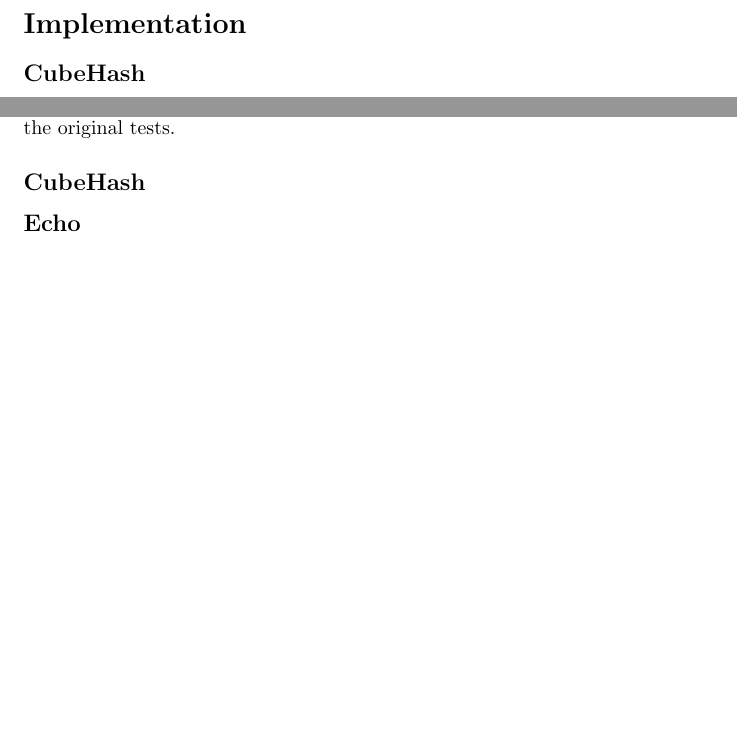
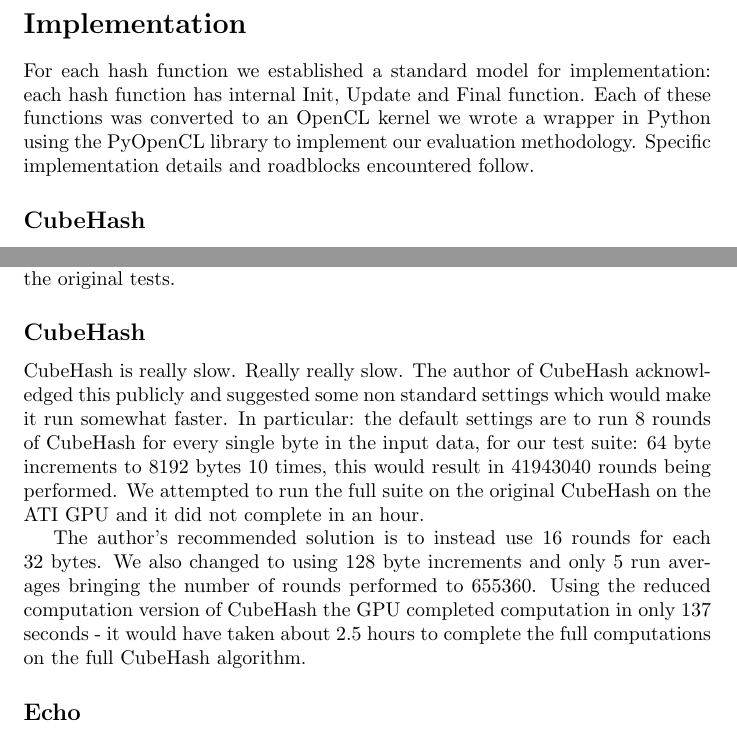
Before and after one commit to dxoigmn/ENGS116Proj, a LaTeX paper (doc/ProjectWriteup.tex): two parts of pages 4 and 5 of 6 before the commit and two parts of pages 4 and 5 of 7 after it, joined at a grey line, cut so that both start at the same text, the shorter picture padded with empty space. Compiled offline with pdfLaTeX.

Commit message:
CubeHash methodlogy. General implementation details.

```diff
--- a/doc/ProjectWriteup.tex
+++ b/doc/ProjectWriteup.tex
@@ -83,6 +83,9 @@ It also has an optional hash-tree mode for increasing parallel execution speed.
 
 \section*{Implementation}
 
+For each hash function we established a standard model for implementation: each hash function has internal Init, Update and Final function.
+Each of these functions was converted to an OpenCL kernel we wrote a wrapper in Python using the PyOpenCL library to implement our evaluation methodology.  Specific implementation details and roadblocks encountered follow.
+
 \subsection*{CubeHash}
 
 \subsection*{Echo}
@@ -122,6 +125,17 @@ Additionally, CubeHash and Echo were the only algorithms which allowed arbitrary
 32 bytes was chosen because CubeHash and Echo performed nearly identically for a 32 byte data input using a 512 bit hash in the original tests.
 
 \subsection*{CubeHash}
+CubeHash is really slow.
+Really really slow.
+The author of CubeHash acknowledged this publicly and suggested some non standard settings which would make it run somewhat faster.
+In particular: the default settings are to run 8 rounds of CubeHash for every single byte in the input data, for our test suite: 64 byte increments to 8192 bytes 10 times, this would result in 41943040 rounds being performed.
+We attempted to run the full suite on the original CubeHash on the ATI GPU and it did not complete in an hour.
+
+The author's recommended solution is to instead use 16 rounds for each 32 bytes.
+We also changed to using 128 byte increments and only 5 run averages bringing the number of rounds performed to 655360.
+Using the reduced computation version of CubeHash the GPU completed computation in only 137 seconds - it would have taken about 2.5 hours to complete the full computations on the full CubeHash algorithm.
+
+
 
 \subsection*{Echo}
 ECHO was possibly the most troublesome of the algorithms to implement - never successfully running on the ATI card.
```
